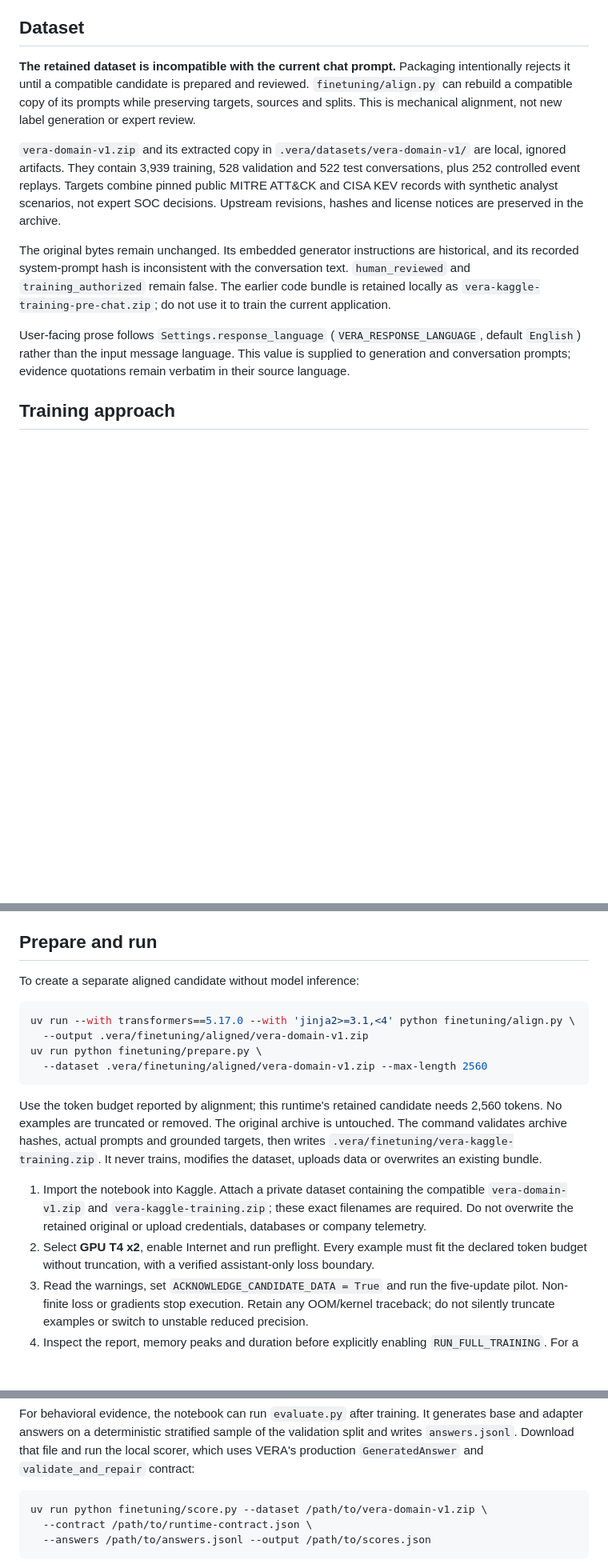
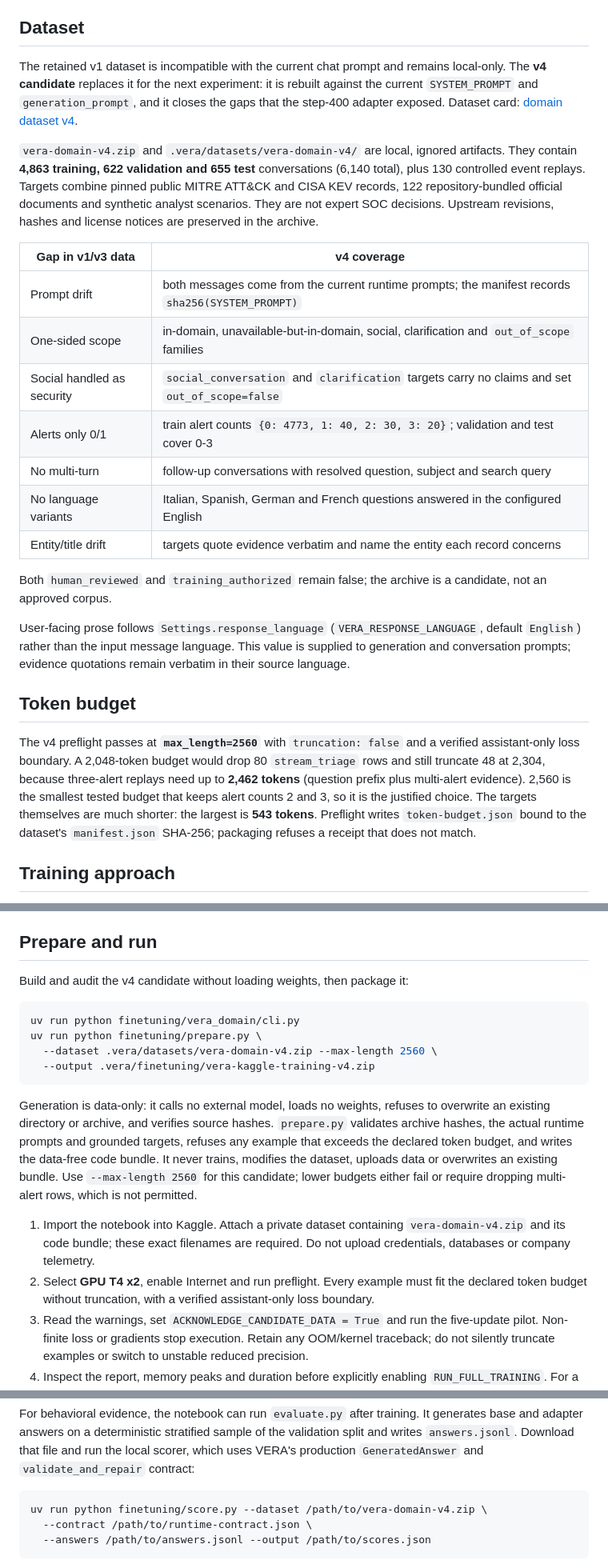
Before and after one commit to danterolle/vera, a Markdown page: docs/kaggle-finetuning.md, 3 parts joined by grey strips. Shown at 80% size. GitHub-like rendering; blank space fills up the shorter version.

````diff
--- a/docs/kaggle-finetuning.md
+++ b/docs/kaggle-finetuning.md
@@ -9,28 +9,46 @@ intent interpretation, source assessment or ReAct decisions.
 
 ## Dataset
 
-**The retained dataset is incompatible with the current chat prompt.**
-Packaging intentionally rejects it until a compatible candidate is prepared and reviewed.
-`finetuning/align.py` can rebuild a compatible copy of its prompts while preserving
-targets, sources and splits. This is mechanical alignment, not new label generation
-or expert review.
+The retained v1 dataset is incompatible with the current chat prompt and remains
+local-only. The **v4 candidate** replaces it for the next experiment: it is rebuilt
+against the current `SYSTEM_PROMPT` and `generation_prompt`, and it closes the gaps that
+the step-400 adapter exposed. Dataset card:
+[domain dataset v4](domain-dataset-v4.md).
 
-`vera-domain-v1.zip` and its extracted copy in `.vera/datasets/vera-domain-v1/`
-are local, ignored artifacts. They contain 3,939 training, 528 validation and 522 test
-conversations, plus 252 controlled event replays. Targets combine pinned public
-MITRE ATT&CK and CISA KEV records with synthetic analyst scenarios, not expert SOC decisions.
-Upstream revisions, hashes and license notices are preserved in the archive.
+`vera-domain-v4.zip` and `.vera/datasets/vera-domain-v4/` are local, ignored artifacts.
+They contain **4,863 training, 622 validation and 655 test** conversations (6,140 total),
+plus 130 controlled event replays. Targets combine pinned public MITRE ATT&CK and CISA KEV
+records, 122 repository-bundled official documents and synthetic analyst scenarios. They
+are not expert SOC decisions. Upstream revisions, hashes and license notices are preserved
+in the archive.
 
-The original bytes remain unchanged. Its embedded generator instructions are historical,
-and its recorded system-prompt hash is inconsistent with the conversation text.
-`human_reviewed` and `training_authorized` remain false.
-The earlier code bundle is retained locally as `vera-kaggle-training-pre-chat.zip`;
-do not use it to train the current application.
+| Gap in v1/v3 data | v4 coverage |
+| --- | --- |
+| Prompt drift | both messages come from the current runtime prompts; the manifest records `sha256(SYSTEM_PROMPT)` |
+| One-sided scope | in-domain, unavailable-but-in-domain, social, clarification and `out_of_scope` families |
+| Social handled as security | `social_conversation` and `clarification` targets carry no claims and set `out_of_scope=false` |
+| Alerts only 0/1 | train alert counts `{0: 4773, 1: 40, 2: 30, 3: 20}`; validation and test cover 0-3 |
+| No multi-turn | follow-up conversations with resolved question, subject and search query |
+| No language variants | Italian, Spanish, German and French questions answered in the configured English |
+| Entity/title drift | targets quote evidence verbatim and name the entity each record concerns |
+
+Both `human_reviewed` and `training_authorized` remain false; the archive is a candidate,
+not an approved corpus.
 
 User-facing prose follows `Settings.response_language` (`VERA_RESPONSE_LANGUAGE`,
 default `English`) rather than the input message language. This value is supplied to
 generation and conversation prompts; evidence quotations remain verbatim in their
 source language.
+
+## Token budget
+
+The v4 preflight passes at **`max_length=2560`** with `truncation: false` and a verified
+assistant-only loss boundary. A 2,048-token budget would drop 80 `stream_triage` rows and
+still truncate 48 at 2,304, because three-alert replays need up to **2,462 tokens**
+(question prefix plus multi-alert evidence). 2,560 is the smallest tested budget that
+keeps alert counts 2 and 3, so it is the justified choice. The targets themselves are much
+shorter: the largest is **543 tokens**. Preflight writes `token-budget.json` bound to the
+dataset's `manifest.json` SHA-256; packaging refuses a receipt that does not match.
 
 ## Training approach
 
@@ -53,26 +71,28 @@ notebook log.
 
 ## Prepare and run
 
-To create a separate aligned candidate without model inference:
+Build and audit the v4 candidate without loading weights, then package it:
 
 ```bash
-uv run --with transformers==5.17.0 --with 'jinja2>=3.1,<4' python finetuning/align.py \
-  --output .vera/finetuning/aligned/vera-domain-v1.zip
+uv run python finetuning/vera_domain/cli.py
 uv run python finetuning/prepare.py \
-  --dataset .vera/finetuning/aligned/vera-domain-v1.zip --max-length 2560
+  --dataset .vera/datasets/vera-domain-v4.zip --max-length 2560 \
+  --output .vera/finetuning/vera-kaggle-training-v4.zip
 ```
 
-Use the token budget reported by alignment; this runtime's retained candidate needs
-2,560 tokens. No examples are truncated or removed. The original archive is untouched.
-The command validates archive hashes, actual prompts and grounded targets, then writes
-`.vera/finetuning/vera-kaggle-training.zip`. It never trains, modifies the dataset,
-uploads data or overwrites an existing bundle.
+Generation is data-only: it calls no external model, loads no weights, refuses to
+overwrite an existing directory or archive, and verifies source hashes. `prepare.py`
+validates archive hashes, the actual runtime prompts and grounded targets, refuses any
+example that exceeds the declared token budget, and writes the data-free code bundle.
+It never trains, modifies the dataset, uploads data or overwrites an existing bundle.
+Use `--max-length 2560` for this candidate; lower budgets either fail or require dropping
+multi-alert rows, which is not permitted.
 
-1. Import the notebook into Kaggle. Attach a private dataset containing the compatible
-   `vera-domain-v1.zip` and `vera-kaggle-training.zip`; these exact filenames are required.
-   Do not overwrite the retained original or upload credentials, databases or company telemetry.
-2. Select **GPU T4 x2**, enable Internet and run preflight. Every example must fit
-   the declared token budget without truncation, with a verified assistant-only loss boundary.
+1. Import the notebook into Kaggle. Attach a private dataset containing `vera-domain-v4.zip`
+   and its code bundle; these exact filenames are required. Do not upload credentials,
+   databases or company telemetry.
+2. Select **GPU T4 x2**, enable Internet and run preflight. Every example must fit the
+   declared token budget without truncation, with a verified assistant-only loss boundary.
 3. Read the warnings, set `ACKNOWLEDGE_CANDIDATE_DATA = True` and run the five-update pilot.
    Non-finite loss or gradients stop execution. Retain any OOM/kernel traceback;
    do not silently truncate examples or switch to unstable reduced precision.
@@ -105,7 +125,7 @@ writes `answers.jsonl`. Download that file and run the local scorer, which uses
 production `GeneratedAnswer` and `validate_and_repair` contract:
 
 ```bash
-uv run python finetuning/score.py --dataset /path/to/vera-domain-v1.zip \
+uv run python finetuning/score.py --dataset /path/to/vera-domain-v4.zip \
   --contract /path/to/runtime-contract.json \
   --answers /path/to/answers.jsonl --output /path/to/scores.json
 ```
````
Also changed, not shown: docs/domain-dataset-v4.md (added, +96 -0 lines), docs/finetuning-adapter-assessment.md (+36 -8 lines).
